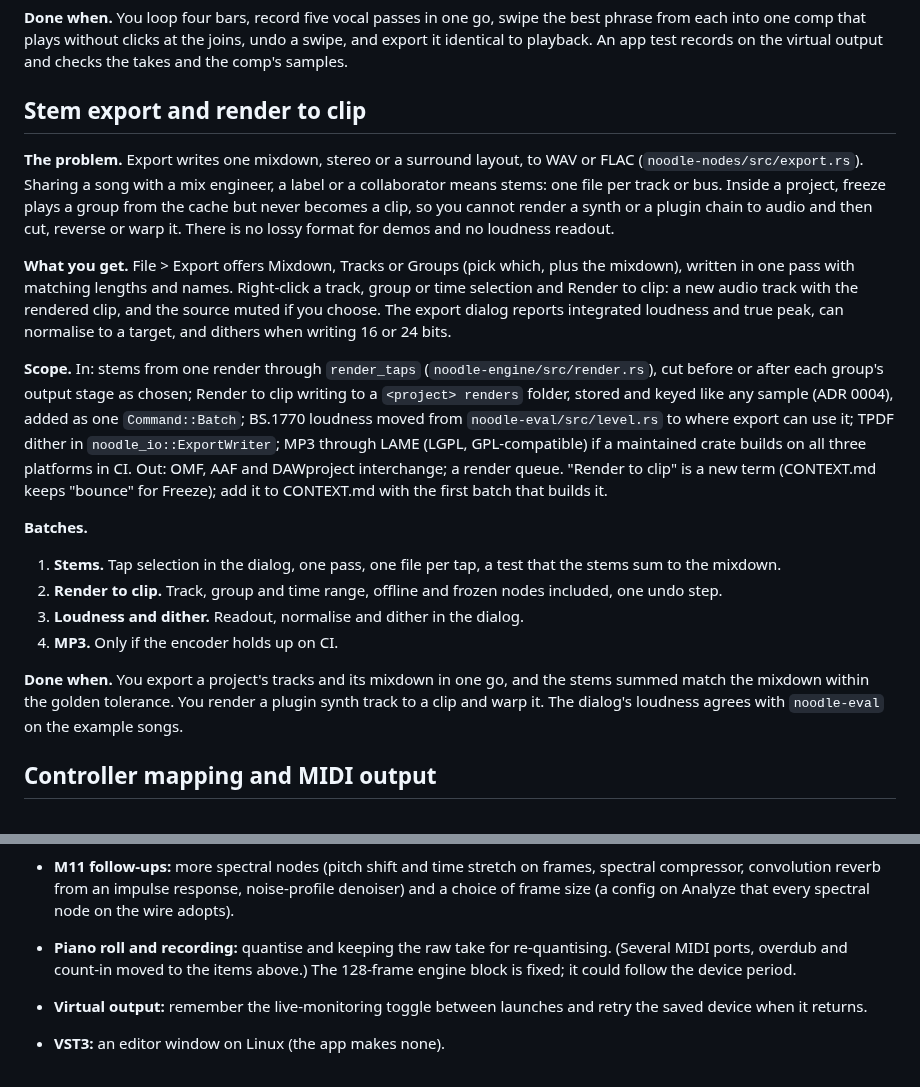
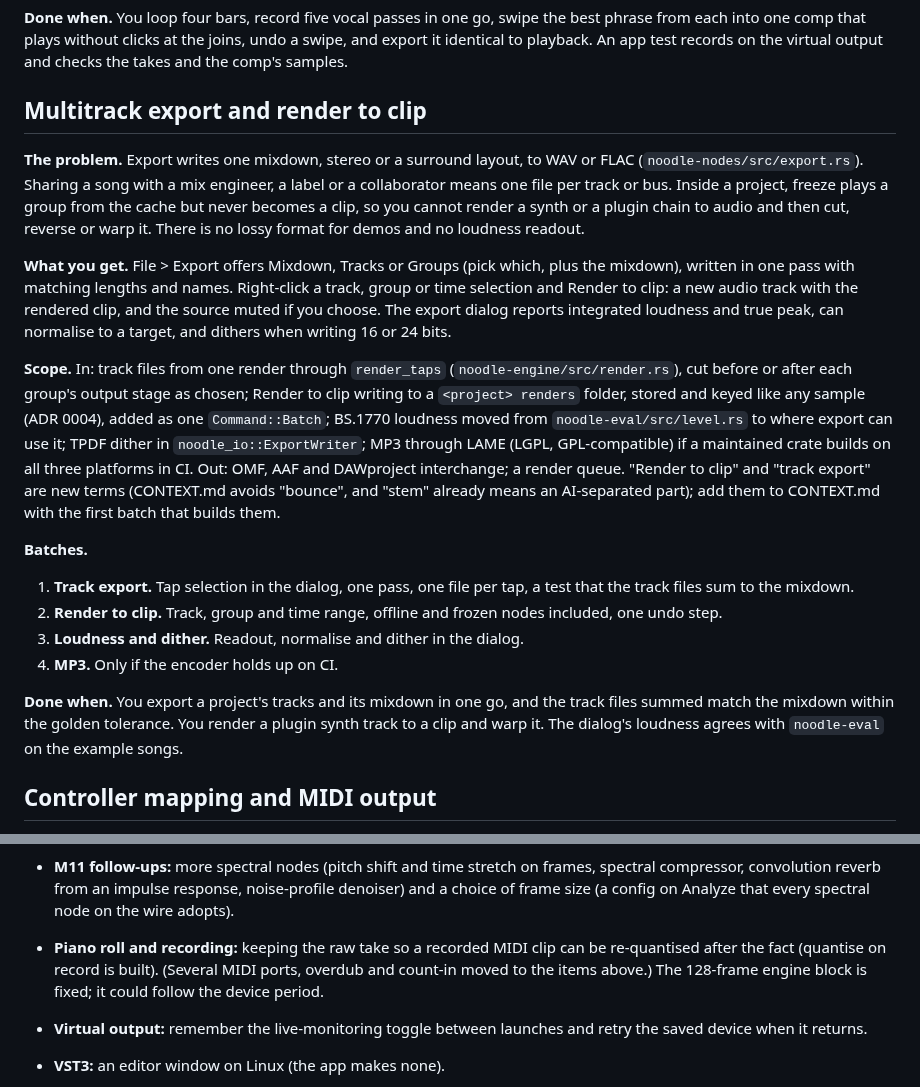
Before and after one commit to Jezza672/noodle, a Markdown page: docs/ROADMAP.md, 2 parts joined by grey strips. GitHub-like rendering.

Commit message:
docs: review fixes for the roadmap items
Rename stem export to multitrack export (stem means an AI-separated part),
correct the bounce note, and say what is left of the deferred quantise item.

Co-Authored-By: Claude Opus 5.5 <noreply@anthropic.com>
Claude-Session: https://claude.ai/code/session_018RK6tjT2zHhCfMSZLzuWCf

```diff
--- a/docs/ROADMAP.md
+++ b/docs/ROADMAP.md
@@ -97,22 +97,22 @@ person and hardware, and a few deliberately deferred items.
 
 **Done when.** You loop four bars, record five vocal passes in one go, swipe the best phrase from each into one comp that plays without clicks at the joins, undo a swipe, and export it identical to playback. An app test records on the virtual output and checks the takes and the comp's samples.
 
-## Stem export and render to clip
+## Multitrack export and render to clip
 
-**The problem.** Export writes one mixdown, stereo or a surround layout, to WAV or FLAC (`noodle-nodes/src/export.rs`). Sharing a song with a mix engineer, a label or a collaborator means stems: one file per track or bus. Inside a project, freeze plays a group from the cache but never becomes a clip, so you cannot render a synth or a plugin chain to audio and then cut, reverse or warp it. There is no lossy format for demos and no loudness readout.
+**The problem.** Export writes one mixdown, stereo or a surround layout, to WAV or FLAC (`noodle-nodes/src/export.rs`). Sharing a song with a mix engineer, a label or a collaborator means one file per track or bus. Inside a project, freeze plays a group from the cache but never becomes a clip, so you cannot render a synth or a plugin chain to audio and then cut, reverse or warp it. There is no lossy format for demos and no loudness readout.
 
 **What you get.** File > Export offers Mixdown, Tracks or Groups (pick which, plus the mixdown), written in one pass with matching lengths and names. Right-click a track, group or time selection and Render to clip: a new audio track with the rendered clip, and the source muted if you choose. The export dialog reports integrated loudness and true peak, can normalise to a target, and dithers when writing 16 or 24 bits.
 
-**Scope.** In: stems from one render through `render_taps` (`noodle-engine/src/render.rs`), cut before or after each group's output stage as chosen; Render to clip writing to a `<project> renders` folder, stored and keyed like any sample (ADR 0004), added as one `Command::Batch`; BS.1770 loudness moved from `noodle-eval/src/level.rs` to where export can use it; TPDF dither in `noodle_io::ExportWriter`; MP3 through LAME (LGPL, GPL-compatible) if a maintained crate builds on all three platforms in CI. Out: OMF, AAF and DAWproject interchange; a render queue. "Render to clip" is a new term (CONTEXT.md keeps "bounce" for Freeze); add it to CONTEXT.md with the first batch that builds it.
+**Scope.** In: track files from one render through `render_taps` (`noodle-engine/src/render.rs`), cut before or after each group's output stage as chosen; Render to clip writing to a `<project> renders` folder, stored and keyed like any sample (ADR 0004), added as one `Command::Batch`; BS.1770 loudness moved from `noodle-eval/src/level.rs` to where export can use it; TPDF dither in `noodle_io::ExportWriter`; MP3 through LAME (LGPL, GPL-compatible) if a maintained crate builds on all three platforms in CI. Out: OMF, AAF and DAWproject interchange; a render queue. "Render to clip" and "track export" are new terms (CONTEXT.md avoids "bounce", and "stem" already means an AI-separated part); add them to CONTEXT.md with the first batch that builds them.
 
 **Batches.**
 
-1. **Stems.** Tap selection in the dialog, one pass, one file per tap, a test that the stems sum to the mixdown.
+1. **Track export.** Tap selection in the dialog, one pass, one file per tap, a test that the track files sum to the mixdown.
 2. **Render to clip.** Track, group and time range, offline and frozen nodes included, one undo step.
 3. **Loudness and dither.** Readout, normalise and dither in the dialog.
 4. **MP3.** Only if the encoder holds up on CI.
 
-**Done when.** You export a project's tracks and its mixdown in one go, and the stems summed match the mixdown within the golden tolerance. You render a plugin synth track to a clip and warp it. The dialog's loudness agrees with `noodle-eval` on the example songs.
+**Done when.** You export a project's tracks and its mixdown in one go, and the track files summed match the mixdown within the golden tolerance. You render a plugin synth track to a clip and warp it. The dialog's loudness agrees with `noodle-eval` on the example songs.
 
 ## Controller mapping and MIDI output
 
@@ -184,8 +184,8 @@ person and hardware, and a few deliberately deferred items.
   frames, spectral compressor, convolution reverb from an impulse response,
   noise-profile denoiser) and a choice of frame size (a config on Analyze that
   every spectral node on the wire adopts).
-- **Piano roll and recording:** quantise and keeping the raw take for
-  re-quantising. (Several MIDI ports, overdub and count-in moved to the items
+- **Piano roll and recording:** keeping the raw take so a recorded MIDI
+  clip can be re-quantised after the fact (quantise on record is built). (Several MIDI ports, overdub and count-in moved to the items
   above.) The 128-frame engine block is fixed;
   it could follow the device period.
 - **Virtual output:** remember the live-monitoring toggle between launches and
```
